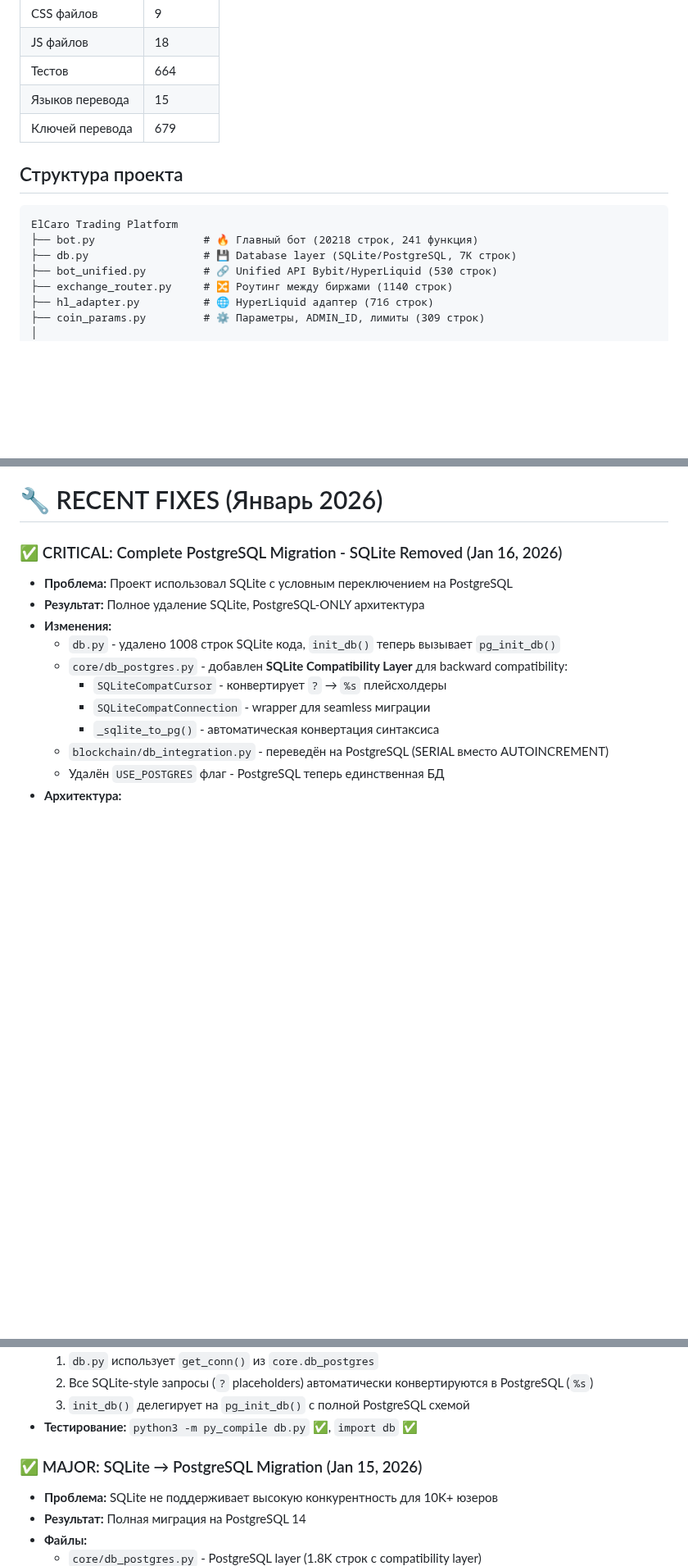
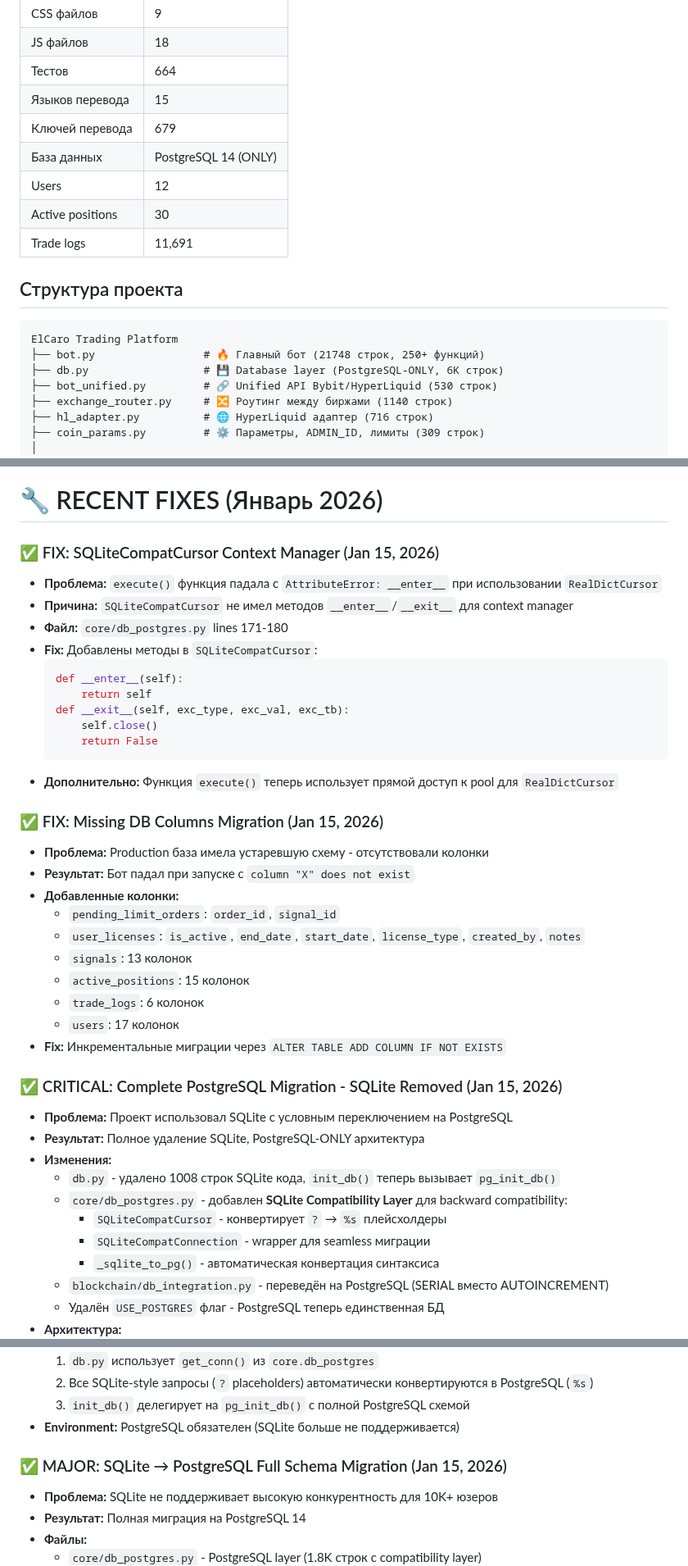
Before and after one commit to ElcaroNossam/elcarobybitbotv2, a Markdown page: .github/copilot-instructions.md, 3 parts joined by grey strips. Shown at 82% size. Drawn GitHub-style; blank space fills up the shorter version.

````diff
--- a/.github/copilot-instructions.md
+++ b/.github/copilot-instructions.md
@@ -75,13 +75,17 @@
 | Тестов | 664 |
 | Языков перевода | 15 |
 | Ключей перевода | 679 |
+| База данных | PostgreSQL 14 (ONLY) |
+| Users | 12 |
+| Active positions | 30 |
+| Trade logs | 11,691 |
 
 ## Структура проекта
 
 ```
 ElCaro Trading Platform
-├── bot.py                 # 🔥 Главный бот (20218 строк, 241 функция)
-├── db.py                  # 💾 Database layer (SQLite/PostgreSQL, 7K строк)
+├── bot.py                 # 🔥 Главный бот (21748 строк, 250+ функций)
+├── db.py                  # 💾 Database layer (PostgreSQL-ONLY, 6K строк)
 ├── bot_unified.py         # 🔗 Unified API Bybit/HyperLiquid (530 строк)
 ├── exchange_router.py     # 🔀 Роутинг между биржами (1140 строк)
 ├── hl_adapter.py          # 🌐 HyperLiquid адаптер (716 строк)
@@ -440,7 +470,33 @@ python3 utils/translation_sync.py --report
 
 # 🔧 RECENT FIXES (Январь 2026)
 
-### ✅ CRITICAL: Complete PostgreSQL Migration - SQLite Removed (Jan 16, 2026)
+### ✅ FIX: SQLiteCompatCursor Context Manager (Jan 15, 2026)
+- **Проблема:** `execute()` функция падала с `AttributeError: __enter__` при использовании `RealDictCursor`
+- **Причина:** `SQLiteCompatCursor` не имел методов `__enter__`/`__exit__` для context manager
+- **Файл:** `core/db_postgres.py` lines 171-180
+- **Fix:** Добавлены методы в `SQLiteCompatCursor`:
+  ```python
+  def __enter__(self):
+      return self
+  def __exit__(self, exc_type, exc_val, exc_tb):
+      self.close()
+      return False
+  ```
+- **Дополнительно:** Функция `execute()` теперь использует прямой доступ к pool для `RealDictCursor`
+
+### ✅ FIX: Missing DB Columns Migration (Jan 15, 2026)
+- **Проблема:** Production база имела устаревшую схему - отсутствовали колонки
+- **Результат:** Бот падал при запуске с `column "X" does not exist`
+- **Добавленные колонки:**
+  - `pending_limit_orders`: `order_id`, `signal_id`
+  - `user_licenses`: `is_active`, `end_date`, `start_date`, `license_type`, `created_by`, `notes`
+  - `signals`: 13 колонок
+  - `active_positions`: 15 колонок
+  - `trade_logs`: 6 колонок
+  - `users`: 17 колонок
+- **Fix:** Инкрементальные миграции через `ALTER TABLE ADD COLUMN IF NOT EXISTS`
+
+### ✅ CRITICAL: Complete PostgreSQL Migration - SQLite Removed (Jan 15, 2026)
 - **Проблема:** Проект использовал SQLite с условным переключением на PostgreSQL
 - **Результат:** Полное удаление SQLite, PostgreSQL-ONLY архитектура
 - **Изменения:**
@@ -455,9 +511,9 @@ python3 utils/translation_sync.py --report
   1. `db.py` использует `get_conn()` из `core.db_postgres`
   2. Все SQLite-style запросы (`?` placeholders) автоматически конвертируются в PostgreSQL (`%s`)
   3. `init_db()` делегирует на `pg_init_db()` с полной PostgreSQL схемой
-- **Тестирование:** `python3 -m py_compile db.py` ✅, `import db` ✅
+- **Environment:** PostgreSQL обязателен (SQLite больше не поддерживается)
 
-### ✅ MAJOR: SQLite → PostgreSQL Migration (Jan 15, 2026)
+### ✅ MAJOR: SQLite → PostgreSQL Full Schema Migration (Jan 15, 2026)
 - **Проблема:** SQLite не поддерживает высокую конкурентность для 10K+ юзеров
 - **Результат:** Полная миграция на PostgreSQL 14
 - **Файлы:**
````
Also changed, not shown: other parts of .github/copilot-instructions.md (+48 -21 lines).
